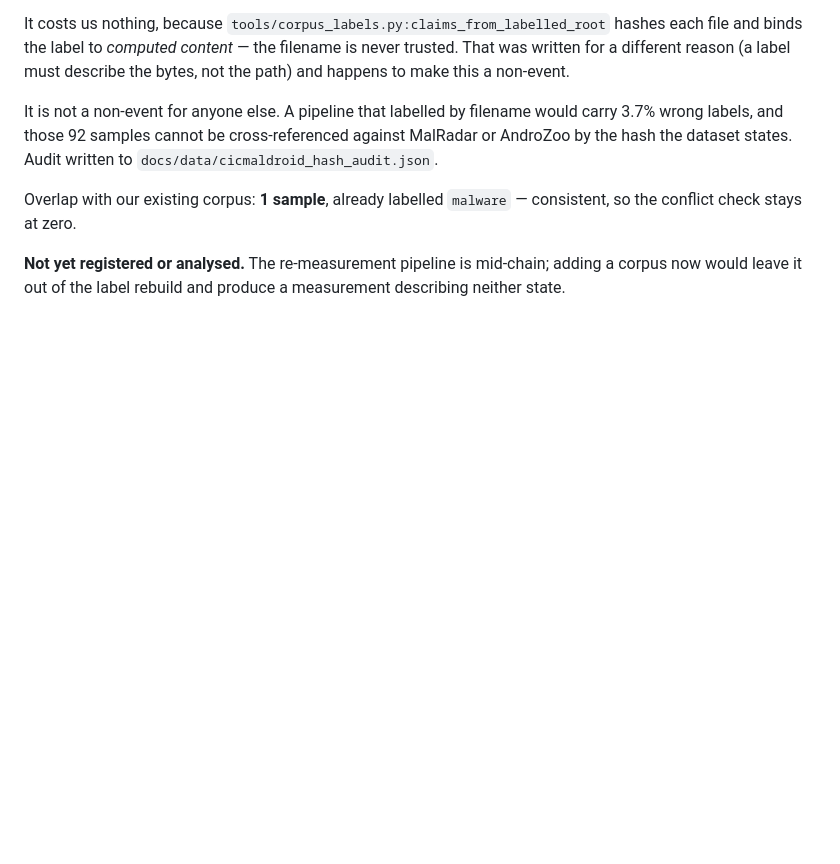
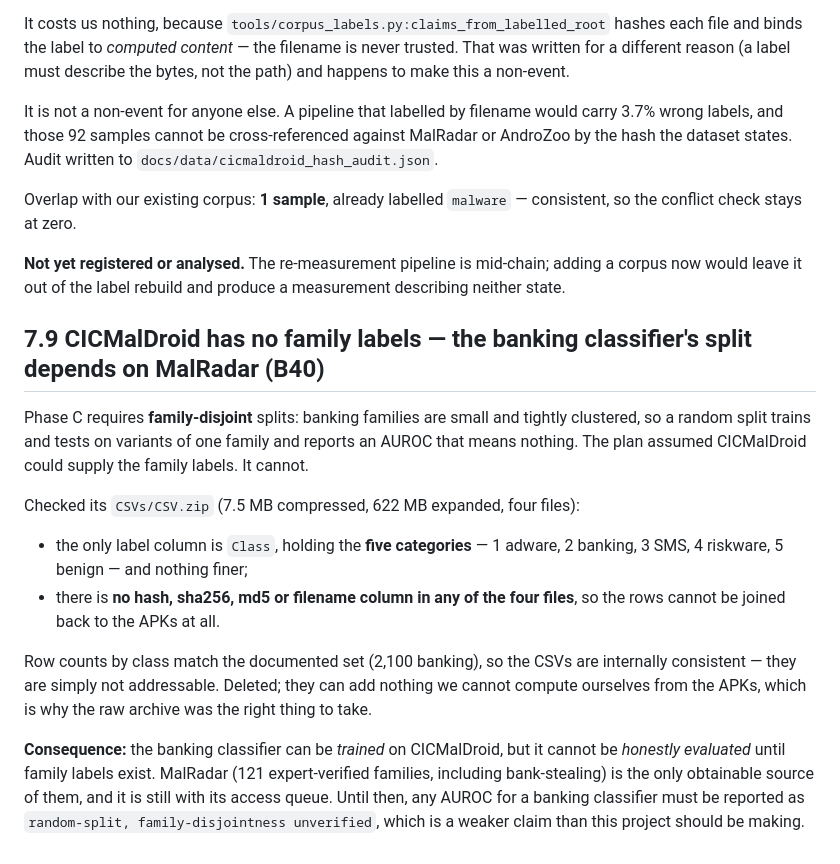
Before and after one commit to LiliesInLakes/CyberShield, a Markdown page: docs/PROJECT_LOG.md, the part around the change. GitHub-like rendering; blank space fills up the shorter version.

Commit message:
docs: CICMalDroid cannot supply family labels (B40)
Phase C requires family-disjoint splits -- banking families are small and
tightly clustered, so a random split trains and tests on variants of one
family and reports an AUROC that means nothing. The plan assumed CICMalDroid
could supply the labels. Checked, and it cannot:

  - the only label column is `Class`, holding the five categories and
    nothing finer
  - no hash, sha256, md5 or filename column exists in any of the four CSVs,
    so the rows cannot be joined back to the APKs at all

Row counts match the documented set, so the data is internally consistent --
simply not addressable. Deleted.

Consequence: a banking classifier can be trained on CICMalDroid but not
honestly evaluated until family labels exist. MalRadar's 121 expert-verified
families are the only obtainable source, and that request is still pending.
Until it lands, any banking AUROC must carry
"random-split, family-disjointness unverified".

Co-Authored-By: Claude Opus 5 <noreply@anthropic.com>

```diff
--- a/docs/PROJECT_LOG.md
+++ b/docs/PROJECT_LOG.md
@@ -1802,3 +1802,27 @@ conflict check stays at zero.
 
 **Not yet registered or analysed.** The re-measurement pipeline is mid-chain; adding a corpus
 now would leave it out of the label rebuild and produce a measurement describing neither state.
+
+## 7.9 CICMalDroid has no family labels — the banking classifier's split depends on MalRadar (B40)
+
+Phase C requires **family-disjoint** splits: banking families are small and tightly clustered,
+so a random split trains and tests on variants of one family and reports an AUROC that means
+nothing. The plan assumed CICMalDroid could supply the family labels. It cannot.
+
+Checked its `CSVs/CSV.zip` (7.5 MB compressed, 622 MB expanded, four files):
+
+- the only label column is `Class`, holding the **five categories** — 1 adware, 2 banking,
+  3 SMS, 4 riskware, 5 benign — and nothing finer;
+- there is **no hash, sha256, md5 or filename column in any of the four files**, so the rows
+  cannot be joined back to the APKs at all.
+
+Row counts by class match the documented set (2,100 banking), so the CSVs are internally
+consistent — they are simply not addressable. Deleted; they can add nothing we cannot compute
+ourselves from the APKs, which is why the raw archive was the right thing to take.
+
+**Consequence:** the banking classifier can be *trained* on CICMalDroid, but it cannot be
+*honestly evaluated* until family labels exist. MalRadar (121 expert-verified families,
+including bank-stealing) is the only obtainable source of them, and it is still with its access
+queue. Until then, any AUROC for a banking classifier must be reported as
+`random-split, family-disjointness unverified`, which is a weaker claim than this project
+should be making.
```
